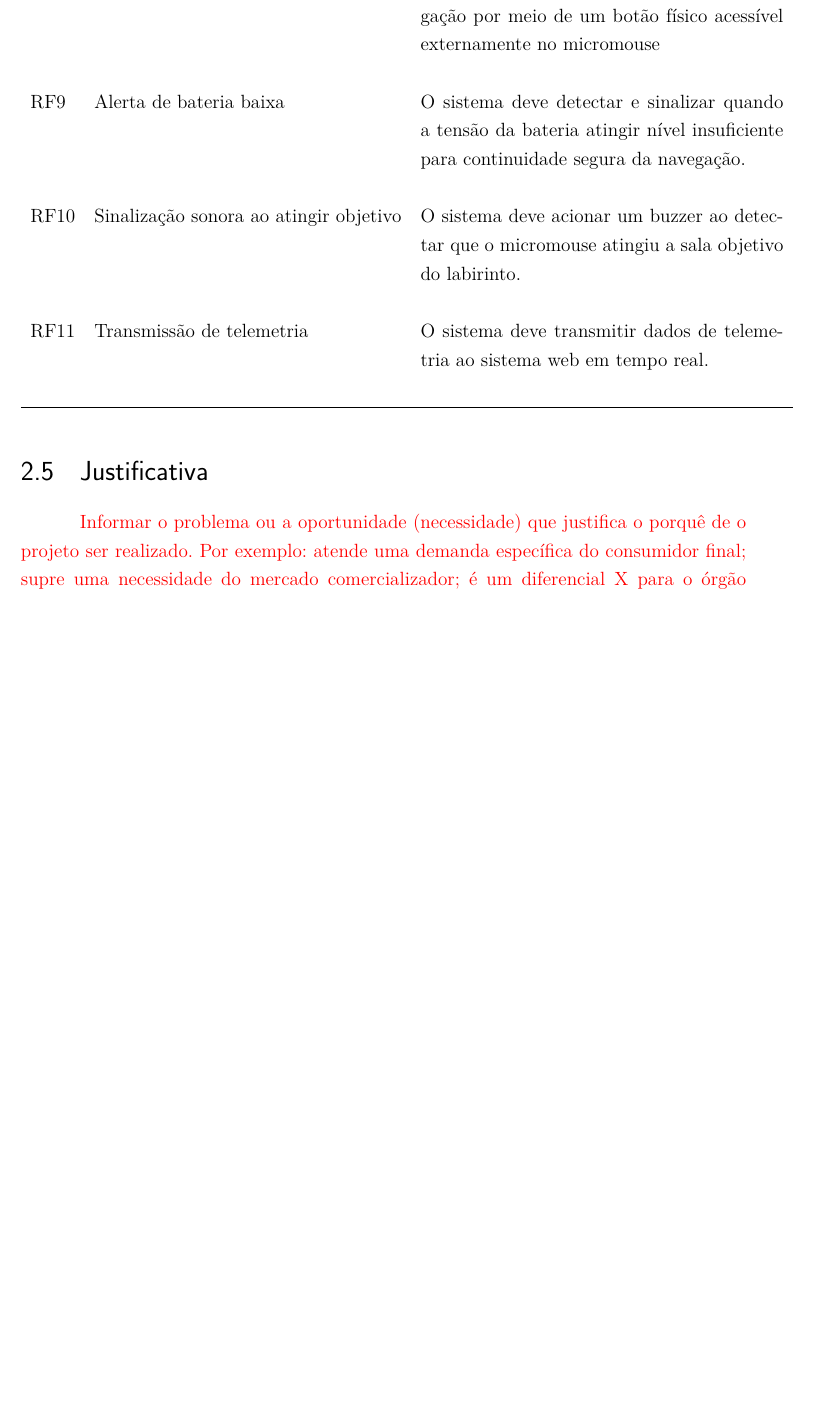
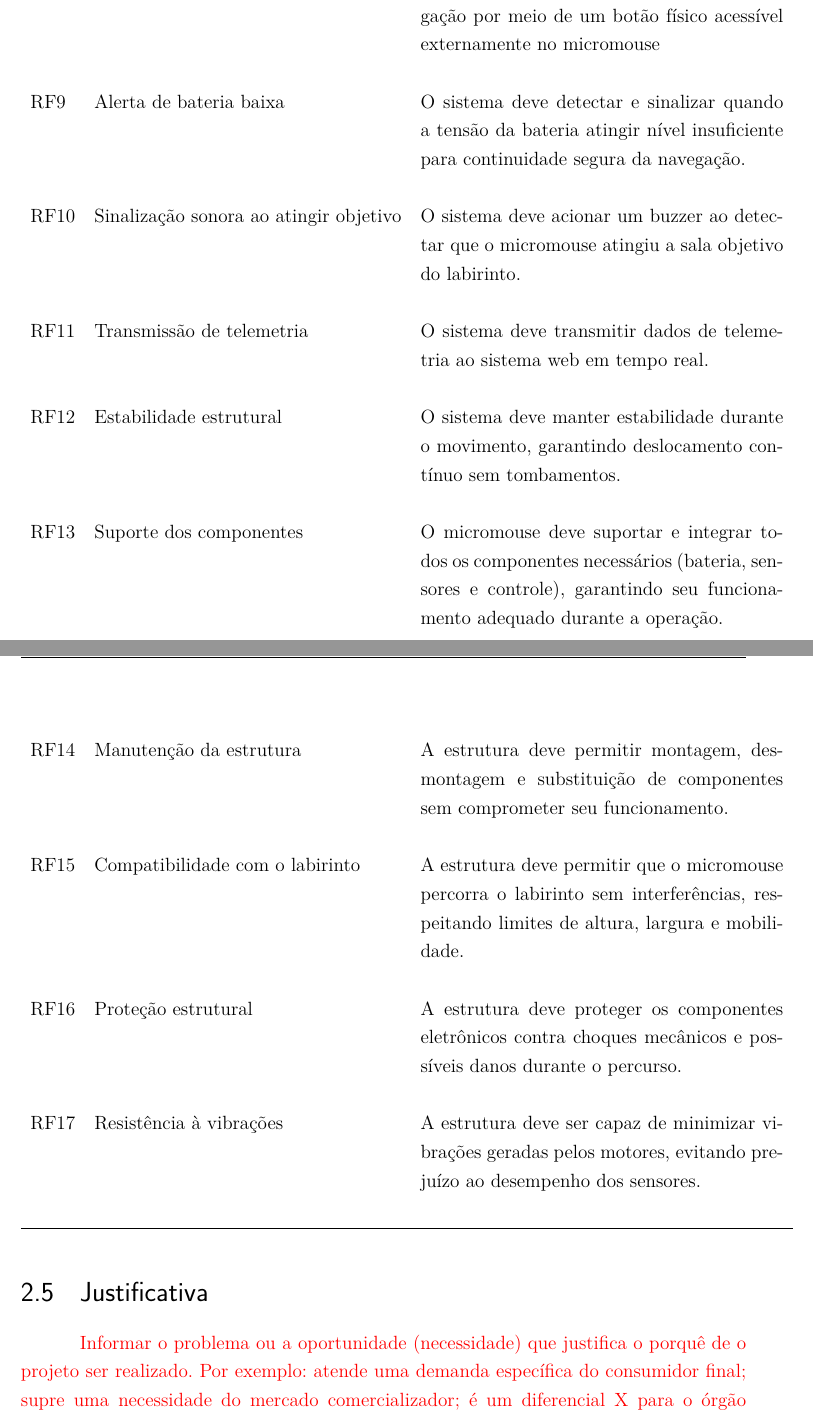
Before and after one commit to fcte-pi1/2026.1_PI1_Grupo01_Bruno, a LaTeX thesis (docs/relatorio/relatorio.tex, which reads docs/relatorio/editaveis/04_termodeaberturadoprojeto.tex): part of page 15 of 36 before the commit and two parts of pages 15 and 16 of 36 after it, the two joined at a grey line, cut so that both start at the same text, the shorter picture padded with empty space. Compiled offline with pdfLaTeX.

Commit message:
docs:add rf de estruturas

```diff
--- a/docs/relatorio/editaveis/04_termodeaberturadoprojeto.tex
+++ b/docs/relatorio/editaveis/04_termodeaberturadoprojeto.tex
@@ -126,6 +126,12 @@ Exemplo de referência a um requisito: \cref{req:login}.
     \rf[wifi-telemetria]{Transmissão de telemetria}{
         O sistema deve transmitir dados de telemetria ao sistema
         web em tempo real.} \\
+    \rf[estabilidade]{Estabilidade estrutural}{O sistema deve manter estabilidade durante o movimento, garantindo deslocamento contínuo sem tombamentos.}\\
+    \rf[disposição]{Suporte dos componentes}{O micromouse deve suportar e integrar todos os componentes necessários (bateria, sensores e controle), garantindo seu funcionamento adequado durante a operação.} \\
+    \rf[manutenção]{Manutenção da estrutura}{A estrutura deve permitir montagem, desmontagem e substituição de componentes sem comprometer seu funcionamento.} \\
+    \rf[tamanho]{Compatibilidade com o labirinto}{A estrutura deve permitir que o micromouse percorra o labirinto sem interferências, respeitando limites de altura, largura e mobilidade.} \\
+    \rf[proteção]{Proteção estrutural}{A estrutura deve proteger os componentes eletrônicos contra choques mecânicos e possíveis danos durante o percurso.}\\
+    \rf[vibracao]{Resistência à vibrações}{A estrutura deve ser capaz de minimizar vibrações geradas pelos motores, evitando prejuízo ao desempenho dos sensores.}\\
 \end{longtable}
 
 \section{Justificativa}
```
Also changed, not shown: docs/relatorio/editaveis/04_termodeaberturadoprojeto.tex (2 more changed lines).
